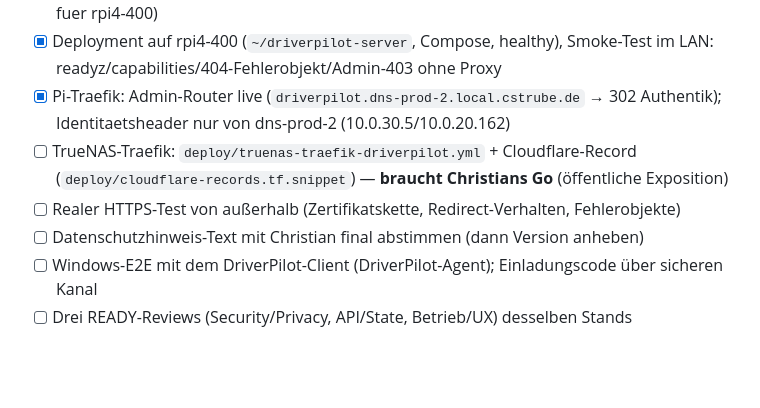
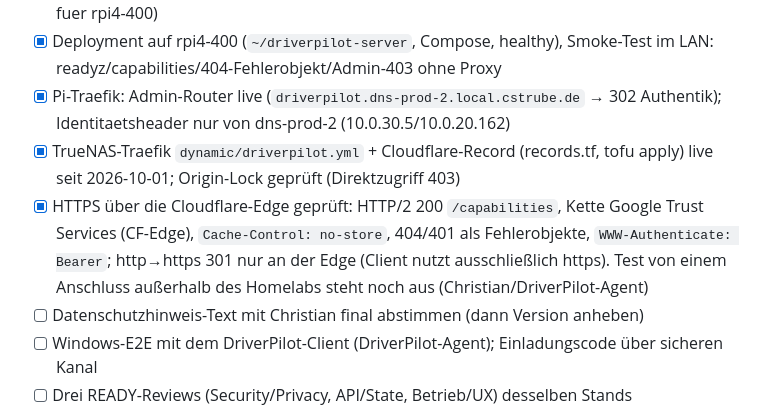
Before and after one commit to Madchristian/DriverPilot-Server, a Markdown page: STATUS.md, the part around the change. Drawn GitHub-style; blank space fills up the shorter version.

Commit message:
STATUS: oeffentliche Route und Edge-Test dokumentiert
Co-Authored-By: Claude Fable 5.1 <noreply@anthropic.com>
Claude-Session: https://claude.ai/code/session_01Ayw3jnvQAKTcTY4VKs74HV

```diff
--- a/STATUS.md
+++ b/STATUS.md
@@ -22,8 +22,8 @@ Diese Datei ist das Logbuch der Serverseite. Bitte bei jeder Etappe fortschreibe
 - [x] Repo auf GitHub: https://github.com/Madchristian/DriverPilot-Server (Deploy-Key read-only fuer rpi4-400)
 - [x] Deployment auf rpi4-400 (`~/driverpilot-server`, Compose, healthy), Smoke-Test im LAN: readyz/capabilities/404-Fehlerobjekt/Admin-403 ohne Proxy
 - [x] Pi-Traefik: Admin-Router live (`driverpilot.dns-prod-2.local.cstrube.de` → 302 Authentik); Identitaetsheader nur von dns-prod-2 (10.0.30.5/10.0.20.162)
-- [ ] TrueNAS-Traefik: `deploy/truenas-traefik-driverpilot.yml` + Cloudflare-Record (`deploy/cloudflare-records.tf.snippet`) — **braucht Christians Go** (öffentliche Exposition)
-- [ ] Realer HTTPS-Test von außerhalb (Zertifikatskette, Redirect-Verhalten, Fehlerobjekte)
+- [x] TrueNAS-Traefik `dynamic/driverpilot.yml` + Cloudflare-Record (records.tf, tofu apply) live seit 2026-10-01; Origin-Lock geprüft (Direktzugriff 403)
+- [x] HTTPS über die Cloudflare-Edge geprüft: HTTP/2 200 `/capabilities`, Kette Google Trust Services (CF-Edge), `Cache-Control: no-store`, 404/401 als Fehlerobjekte, `WWW-Authenticate: Bearer`; http→https 301 nur an der Edge (Client nutzt ausschließlich https). Test von einem Anschluss außerhalb des Homelabs steht noch aus (Christian/DriverPilot-Agent)
 - [ ] Datenschutzhinweis-Text mit Christian final abstimmen (dann Version anheben)
 - [ ] Windows-E2E mit dem DriverPilot-Client (DriverPilot-Agent); Einladungscode über sicheren Kanal
 - [ ] Drei READY-Reviews (Security/Privacy, API/State, Betrieb/UX) desselben Stands
```
